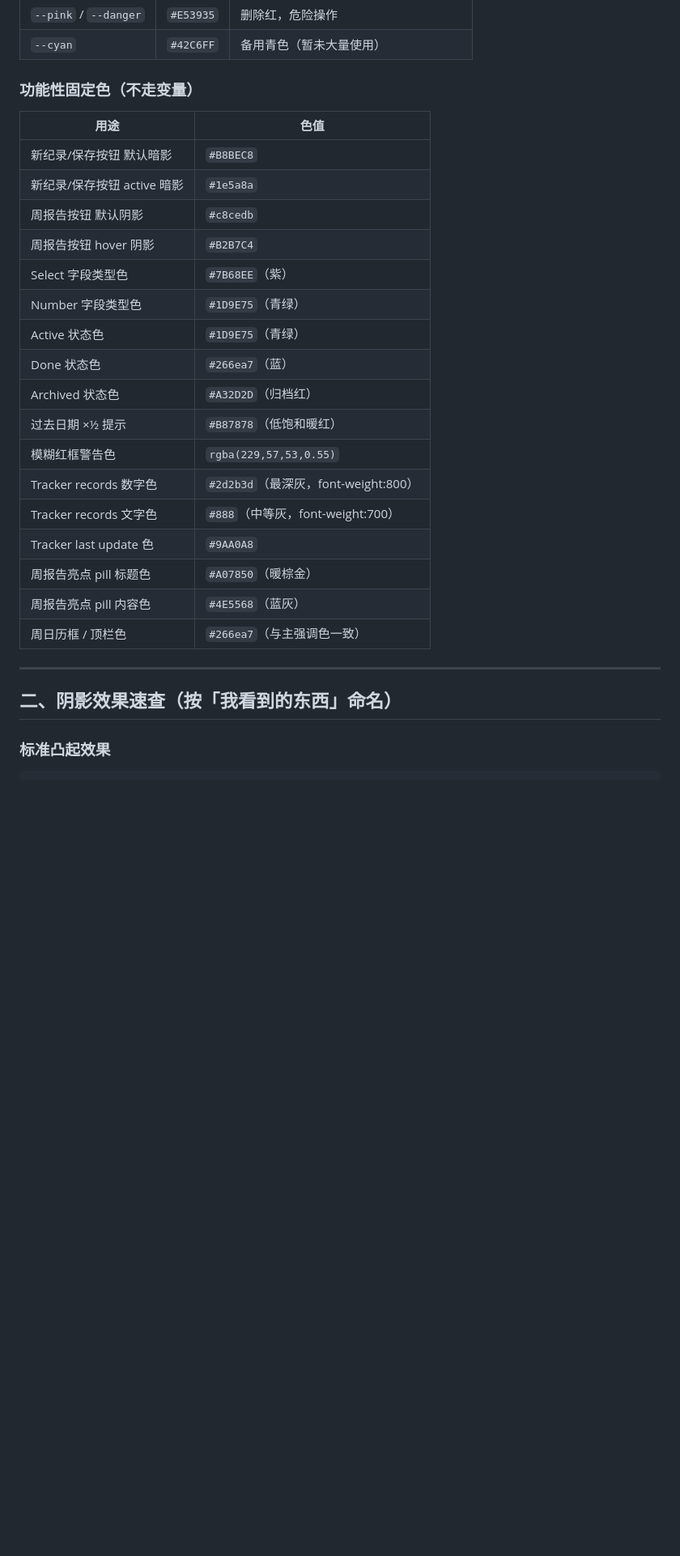
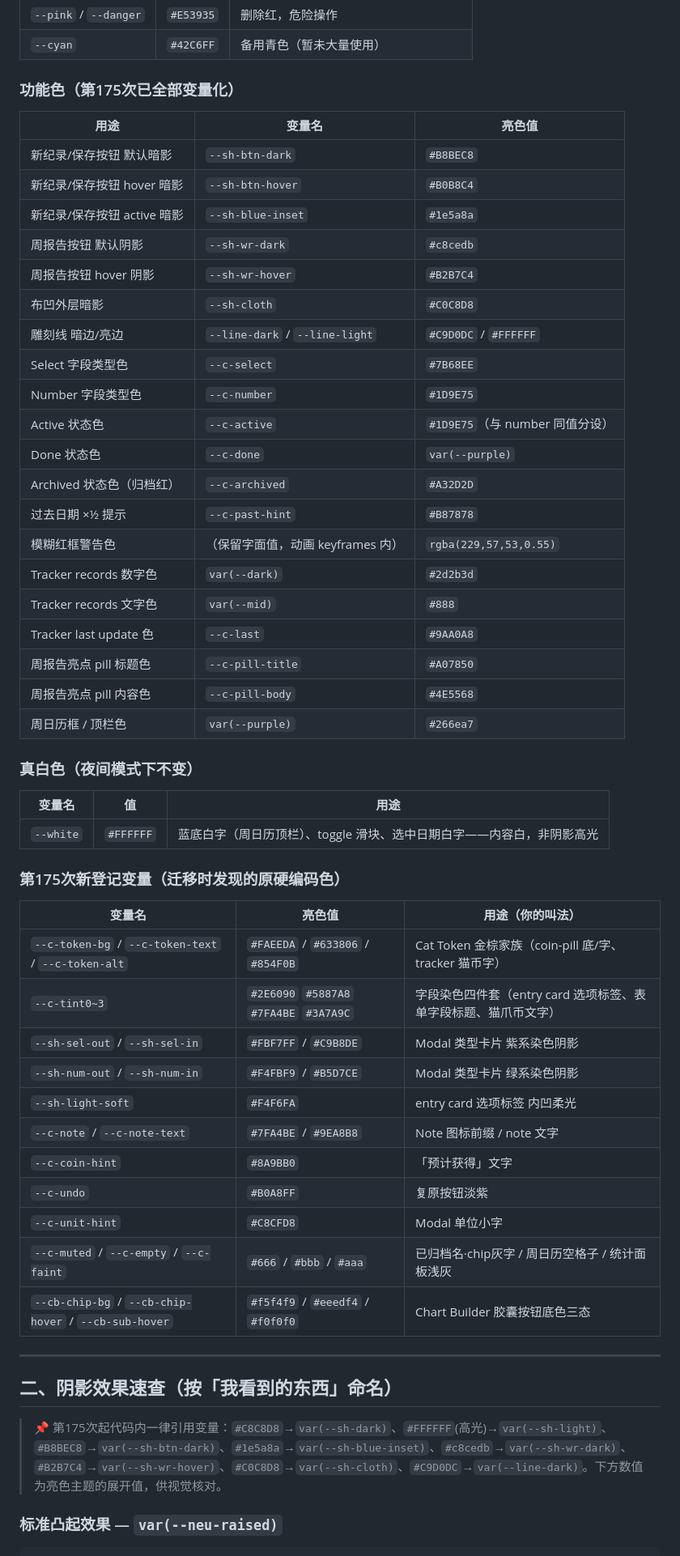
Before and after one commit to VZON7/catVweb, a Markdown page: catvweb-design-system.md, the part around one of its changes. Shown at 81% size. Drawn GitHub-style; blank space fills up the shorter version.

Commit message:
update design system(dark mode)

````diff
--- a/catvweb-design-system.md
+++ b/catvweb-design-system.md
@@ -16,30 +17,55 @@
 | `--pink` / `--danger` | `#E53935` | 删除红，危险操作 |
 | `--cyan` | `#42C6FF` | 备用青色（暂未大量使用） |
 
-### 功能性固定色（不走变量）
-| 用途 | 色值 |
-|---|---|
-| 新纪录/保存按钮 默认暗影 | `#B8BEC8` |
-| 新纪录/保存按钮 active 暗影 | `#1e5a8a` |
-| 周报告按钮 默认阴影 | `#c8cedb` |
-| 周报告按钮 hover 阴影 | `#B2B7C4` |
-| Select 字段类型色 | `#7B68EE`（紫） |
-| Number 字段类型色 | `#1D9E75`（青绿） |
-| Active 状态色 | `#1D9E75`（青绿） |
-| Done 状态色 | `#266ea7`（蓝） |
-| Archived 状态色 | `#A32D2D`（归档红） |
-| 过去日期 ×½ 提示 | `#B87878`（低饱和暖红） |
-| 模糊红框警告色 | `rgba(229,57,53,0.55)` |
-| Tracker records 数字色 | `#2d2b3d`（最深灰，font-weight:800） |
-| Tracker records 文字色 | `#888`（中等灰，font-weight:700） |
-| Tracker last update 色 | `#9AA0A8` |
-| 周报告亮点 pill 标题色 | `#A07850`（暖棕金） |
-| 周报告亮点 pill 内容色 | `#4E5568`（蓝灰） |
-| 周日历框 / 顶栏色 | `#266ea7`（与主强调色一致） |
+### 功能色（第175次已全部变量化）
+| 用途 | 变量名 | 亮色值 |
+|---|---|---|
+| 新纪录/保存按钮 默认暗影 | `--sh-btn-dark` | `#B8BEC8` |
+| 新纪录/保存按钮 hover 暗影 | `--sh-btn-hover` | `#B0B8C4` |
+| 新纪录/保存按钮 active 暗影 | `--sh-blue-inset` | `#1e5a8a` |
+| 周报告按钮 默认阴影 | `--sh-wr-dark` | `#c8cedb` |
+| 周报告按钮 hover 阴影 | `--sh-wr-hover` | `#B2B7C4` |
+| 布凹外层暗影 | `--sh-cloth` | `#C0C8D8` |
+| 雕刻线 暗边/亮边 | `--line-dark` / `--line-light` | `#C9D0DC` / `#FFFFFF` |
+| Select 字段类型色 | `--c-select` | `#7B68EE` |
+| Number 字段类型色 | `--c-number` | `#1D9E75` |
+| Active 状态色 | `--c-active` | `#1D9E75`（与 number 同值分设） |
+| Done 状态色 | `--c-done` | `var(--purple)` |
+| Archived 状态色（归档红） | `--c-archived` | `#A32D2D` |
+| 过去日期 ×½ 提示 | `--c-past-hint` | `#B87878` |
+| 模糊红框警告色 | （保留字面值，动画 keyframes 内） | `rgba(229,57,53,0.55)` |
+| Tracker records 数字色 | `var(--dark)` | `#2d2b3d` |
+| Tracker records 文字色 | `var(--mid)` | `#888` |
+| Tracker last update 色 | `--c-last` | `#9AA0A8` |
+| 周报告亮点 pill 标题色 | `--c-pill-title` | `#A07850` |
+| 周报告亮点 pill 内容色 | `--c-pill-body` | `#4E5568` |
+| 周日历框 / 顶栏色 | `var(--purple)` | `#266ea7` |
+
+### 真白色（夜间模式下不变）
+| 变量名 | 值 | 用途 |
+|---|---|---|
+| `--white` | `#FFFFFF` | 蓝底白字（周日历顶栏）、toggle 滑块、选中日期白字——内容白，非阴影高光 |
+
+### 第175次新登记变量（迁移时发现的原硬编码色）
+| 变量名 | 亮色值 | 用途（你的叫法） |
+|---|---|---|
+| `--c-token-bg` / `--c-token-text` / `--c-token-alt` | `#FAEEDA` / `#633806` / `#854F0B` | Cat Token 金棕家族（coin-pill 底/字、tracker 猫币字） |
+| `--c-tint0~3` | `#2E6090` `#5887A8` `#7FA4BE` `#3A7A9C` | 字段染色四件套（entry card 选项标签、表单字段标题、猫爪币文字） |
+| `--sh-sel-out` / `--sh-sel-in` | `#FBF7FF` / `#C9B8DE` | Modal 类型卡片 紫系染色阴影 |
+| `--sh-num-out` / `--sh-num-in` | `#F4FBF9` / `#B5D7CE` | Modal 类型卡片 绿系染色阴影 |
+| `--sh-light-soft` | `#F4F6FA` | entry card 选项标签 内凹柔光 |
+| `--c-note` / `--c-note-text` | `#7FA4BE` / `#9EA8B8` | Note 图标前缀 / note 文字 |
+| `--c-coin-hint` | `#8A9BB0` | 「预计获得」文字 |
+| `--c-undo` | `#B0A8FF` | 复原按钮淡紫 |
+| `--c-unit-hint` | `#C8CFD8` | Modal 单位小字 |
+| `--c-muted` / `--c-empty` / `--c-faint` | `#666` / `#bbb` / `#aaa` | 已归档名·chip灰字 / 周日历空格子 / 统计面板浅灰 |
+| `--cb-chip-bg` / `--cb-chip-hover` / `--cb-sub-hover` | `#f5f4f9` / `#eeedf4` / `#f0f0f0` | Chart Builder 胶囊按钮底色三态 |
 
 ---
 
 ## 二、阴影效果速查（按「我看到的东西」命名）
 
-### 标准凸起效果
+> 📌 第175次起代码内一律引用变量：`#C8C8D8`→`var(--sh-dark)`、`#FFFFFF`(高光)→`var(--sh-light)`、`#B8BEC8`→`var(--sh-btn-dark)`、`#1e5a8a`→`var(--sh-blue-inset)`、`#c8cedb`→`var(--sh-wr-dark)`、`#B2B7C4`→`var(--sh-wr-hover)`、`#C0C8D8`→`var(--sh-cloth)`、`#C9D0DC`→`var(--line-dark)`。下方数值为亮色主题的展开值，供视觉核对。
+
+### 标准凸起效果 — `var(--neu-raised)`
 ```
````
Also changed, not shown: other parts of catvweb-design-system.md (+17 -11 lines).
